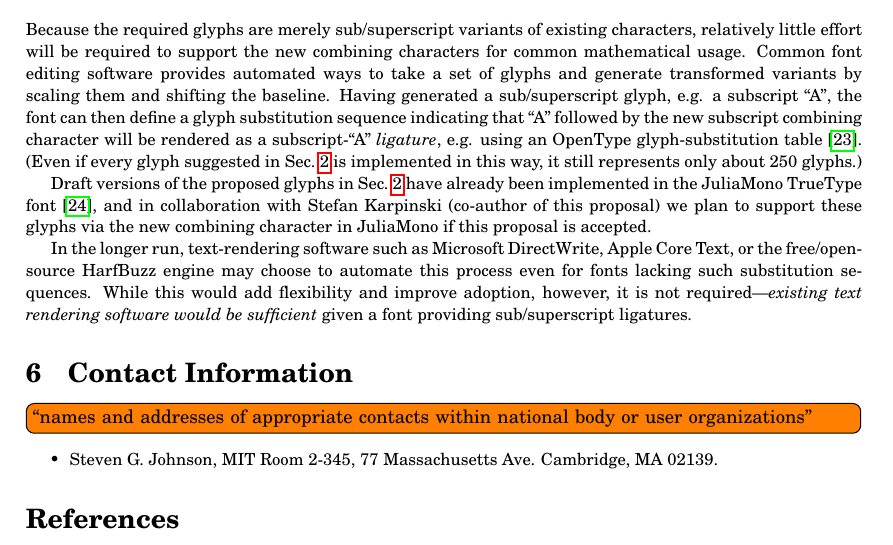
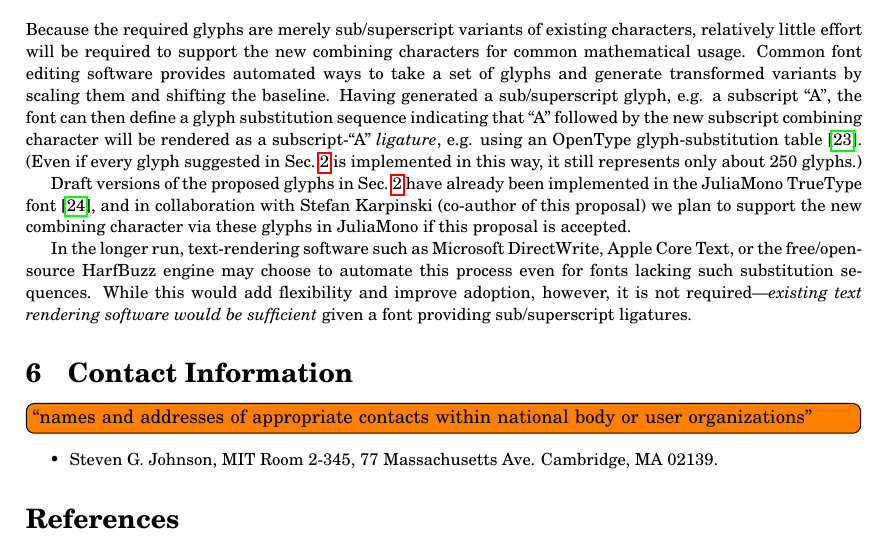
Before and after one commit to stevengj/subsuper-proposal, a LaTeX document (subsuper-proposal.tex): part of page 4 of 6, cut so that both start at the same text. Compiled offline with pdfLaTeX.

Commit message:
tweak phrasing

```diff
--- a/subsuper-proposal.tex
+++ b/subsuper-proposal.tex
@@ -193,7 +193,7 @@ As explained in \secref{required}, Unicode currently contains only a subset of t
 
 Because the required glyphs are merely sub/superscript variants of existing characters, relatively little effort will be required to support the new combining characters for common mathematical usage. Common font editing software provides automated ways to take a set of glyphs and generate transformed variants by scaling them and shifting the baseline.  Having generated a sub/superscript glyph, e.g. a subscript ``A'', the font can then define a glyph substitution sequence indicating that ``A'' followed by the new subscript combining character will be rendered as a subscript-``A'' \emph{ligature}, e.g. using an OpenType glyph-substitution table~\cite{opentypeGSUB}.  (Even if every glyph suggested in \secref{required} is implemented in this way, it still represents only about 250 glyphs.)
 
-Draft versions of the proposed glyphs in \secref{required} have already been implemented in the JuliaMono TrueType font~\cite{juliamono}, and in collaboration with Stefan~Karpinski (co-author of this proposal) we plan to support these glyphs via the new combining character in JuliaMono if this proposal is accepted.
+Draft versions of the proposed glyphs in \secref{required} have already been implemented in the JuliaMono TrueType font~\cite{juliamono}, and in collaboration with Stefan~Karpinski (co-author of this proposal) we plan to support the new combining character via these glyphs in JuliaMono if this proposal is accepted.
 
 In the longer run, text-rendering software such as Microsoft DirectWrite, Apple Core Text, or the free/open-source HarfBuzz engine may choose to automate this process even for fonts
 lacking such substitution sequences.   While this would add flexibility and improve adoption, however, it is not required---\emph{existing text rendering software would be sufficient} given a font
```
